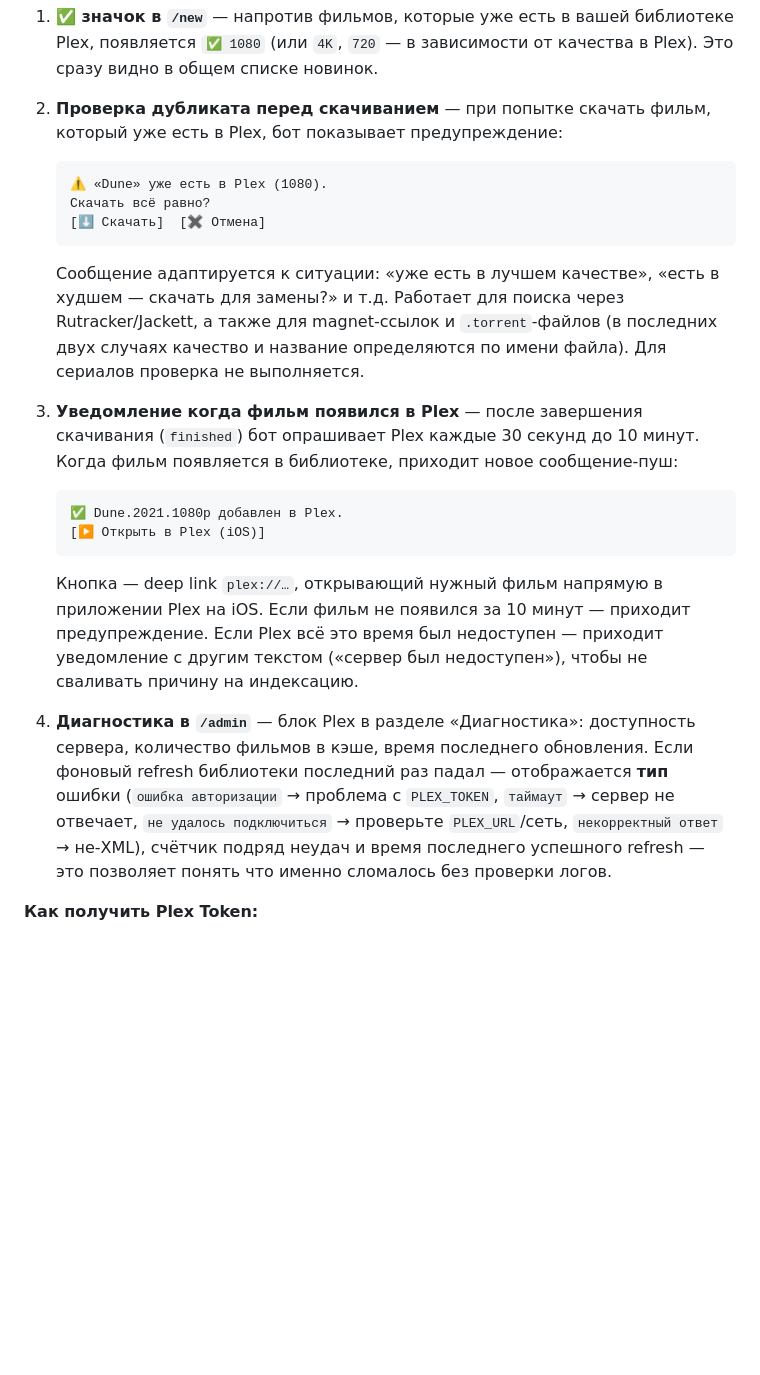
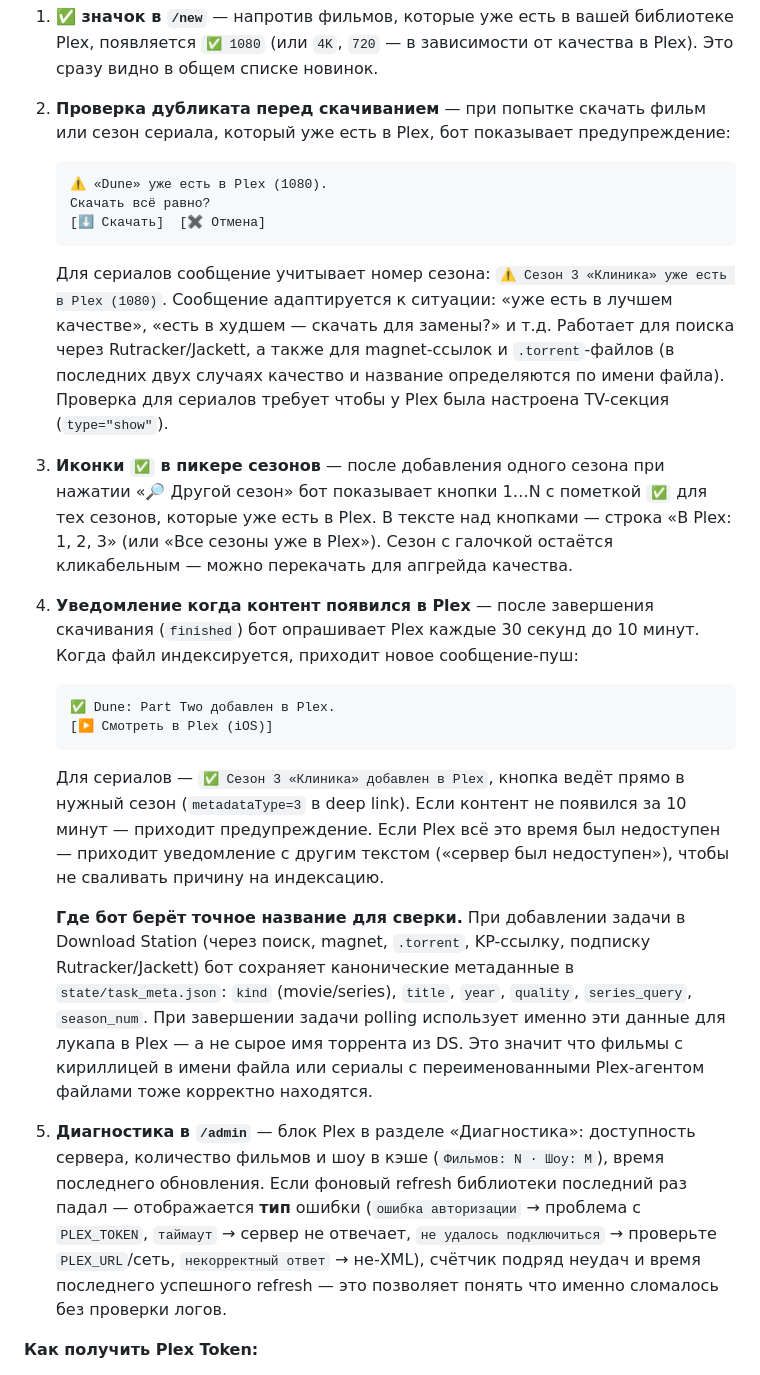
Before and after one commit to KiMorev/tg-torrent-bot, a Markdown page: README.md, the part around one of its changes. Drawn GitHub-style; blank space fills up the shorter version.

Commit message:
docs: document TV-series Plex integration + task_meta storage
README's Plex section now reflects the feature-parity with movies:
- Pre-check now mentions seasons explicitly (Сезон 3 «Show» уже есть
  в Plex (1080)) and notes the requirement of a 'show' library section.
- New numbered point '3': '✅' marks in the season picker after
  '🔎 Другой сезон' with the 'В Plex: 1, 2, 3' header line.
- Post-download notification now covers both kinds; series messages
  include the season number and the deep link uses metadataType=3.
- New subsection 'Где бот берёт точное название для сверки' explains
  the task_meta.json storage and why polling no longer relies on the
  raw DS task title for matching.
- Diagnostics block shows 'Фильмов: N · Шоу: M' now.

Test-coverage section updated with the series flow helpers, the new
task_meta storage, and the TV-section primitives in PlexClient.

Co-Authored-By: Claude Sonnet 4.6 <noreply@anthropic.com>

````diff
--- a/README.md
+++ b/README.md
@@ -456,22 +456,26 @@ PLEX_MOVIE_SECTION=           # опционально; если пусто —
 
 1. **✅ значок в `/new`** — напротив фильмов, которые уже есть в вашей библиотеке Plex, появляется `✅ 1080` (или `4K`, `720` — в зависимости от качества в Plex). Это сразу видно в общем списке новинок.
 
-2. **Проверка дубликата перед скачиванием** — при попытке скачать фильм, который уже есть в Plex, бот показывает предупреждение:
+2. **Проверка дубликата перед скачиванием** — при попытке скачать фильм или сезон сериала, который уже есть в Plex, бот показывает предупреждение:
    ```
    ⚠️ «Dune» уже есть в Plex (1080).
    Скачать всё равно?
    [⬇️ Скачать]  [✖️ Отмена]
    ```
-   Сообщение адаптируется к ситуации: «уже есть в лучшем качестве», «есть в худшем — скачать для замены?» и т.д. Работает для поиска через Rutracker/Jackett, а также для magnet-ссылок и `.torrent`-файлов (в последних двух случаях качество и название определяются по имени файла). Для сериалов проверка не выполняется.
+   Для сериалов сообщение учитывает номер сезона: `⚠️ Сезон 3 «Клиника» уже есть в Plex (1080)`. Сообщение адаптируется к ситуации: «уже есть в лучшем качестве», «есть в худшем — скачать для замены?» и т.д. Работает для поиска через Rutracker/Jackett, а также для magnet-ссылок и `.torrent`-файлов (в последних двух случаях качество и название определяются по имени файла). Проверка для сериалов требует чтобы у Plex была настроена TV-секция (`type="show"`).
 
-3. **Уведомление когда фильм появился в Plex** — после завершения скачивания (`finished`) бот опрашивает Plex каждые 30 секунд до 10 минут. Когда фильм появляется в библиотеке, приходит новое сообщение-пуш:
+3. **Иконки `✅` в пикере сезонов** — после добавления одного сезона при нажатии «🔎 Другой сезон» бот показывает кнопки 1…N с пометкой `✅` для тех сезонов, которые уже есть в Plex. В тексте над кнопками — строка «В Plex: 1, 2, 3» (или «Все сезоны уже в Plex»). Сезон с галочкой остаётся кликабельным — можно перекачать для апгрейда качества.
+
+4. **Уведомление когда контент появился в Plex** — после завершения скачивания (`finished`) бот опрашивает Plex каждые 30 секунд до 10 минут. Когда файл индексируется, приходит новое сообщение-пуш:
    ```
-   ✅ Dune.2021.1080p добавлен в Plex.
-   [▶️ Открыть в Plex (iOS)]
+   ✅ Dune: Part Two добавлен в Plex.
+   [▶️ Смотреть в Plex (iOS)]
    ```
-   Кнопка — deep link `plex://…`, открывающий нужный фильм напрямую в приложении Plex на iOS. Если фильм не появился за 10 минут — приходит предупреждение. Если Plex всё это время был недоступен — приходит уведомление с другим текстом («сервер был недоступен»), чтобы не сваливать причину на индексацию.
+   Для сериалов — `✅ Сезон 3 «Клиника» добавлен в Plex`, кнопка ведёт прямо в нужный сезон (`metadataType=3` в deep link). Если контент не появился за 10 минут — приходит предупреждение. Если Plex всё это время был недоступен — приходит уведомление с другим текстом («сервер был недоступен»), чтобы не сваливать причину на индексацию.
 
-4. **Диагностика в `/admin`** — блок Plex в разделе «Диагностика»: доступность сервера, количество фильмов в кэше, время последнего обновления. Если фоновый refresh библиотеки последний раз падал — отображается **тип** ошибки (`ошибка авторизации` → проблема с `PLEX_TOKEN`, `таймаут` → сервер не отвечает, `не удалось подключиться` → проверьте `PLEX_URL`/сеть, `некорректный ответ` → не-XML), счётчик подряд неудач и время последнего успешного refresh — это позволяет понять что именно сломалось без проверки логов.
+   **Где бот берёт точное название для сверки.** При добавлении задачи в Download Station (через поиск, magnet, `.torrent`, KP-ссылку, подписку Rutracker/Jackett) бот сохраняет канонические метаданные в `state/task_meta.json`: `kind` (movie/series), `title`, `year`, `quality`, `series_query`, `season_num`. При завершении задачи polling использует именно эти данные для лукапа в Plex — а не сырое имя торрента из DS. Это значит что фильмы с кириллицей в имени файла или сериалы с переименованными Plex-агентом файлами тоже корректно находятся.
+
+5. **Диагностика в `/admin`** — блок Plex в разделе «Диагностика»: доступность сервера, количество фильмов и шоу в кэше (`Фильмов: N · Шоу: M`), время последнего обновления. Если фоновый refresh библиотеки последний раз падал — отображается **тип** ошибки (`ошибка авторизации` → проблема с `PLEX_TOKEN`, `таймаут` → сервер не отвечает, `не удалось подключиться` → проверьте `PLEX_URL`/сеть, `некорректный ответ` → не-XML), счётчик подряд неудач и время последнего успешного refresh — это позволяет понять что именно сломалось без проверки логов.
 
 **Как получить Plex Token:**
 
````
Also changed, not shown: other parts of README.md (+3 -1 lines).
